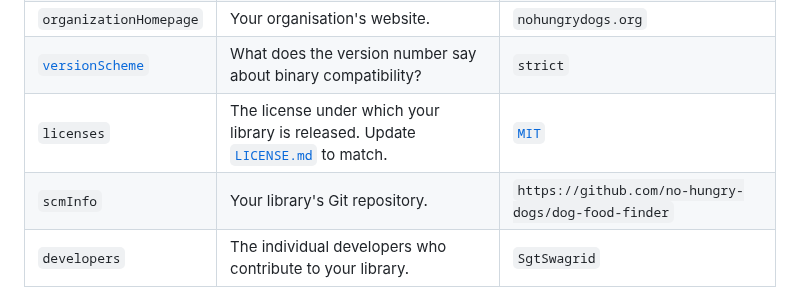
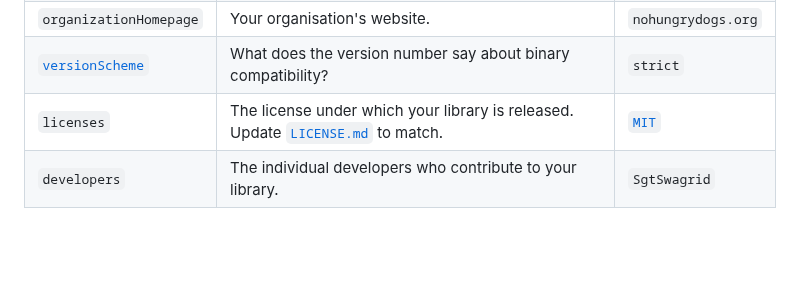
Before and after one commit to SgtSwagrid/scala-library-template, a Markdown page: README.md, the part around the change. Rendered like a GitHub page; blank space fills up the shorter version.

```diff
--- a/README.md
+++ b/README.md
@@ -30,7 +30,6 @@ The sbt settings necessary for publishing are defined by `sbt-ci-release` and ar
 | `organizationHomepage` | Your organisation's website. | `nohungrydogs.org` |
 | [`versionScheme`](https://www.scala-sbt.org/1.x/docs/Publishing.html#Version+scheme) | What does the version number say about binary compatibility? | `strict` |
 | `licenses` | The license under which your library is released. Update [`LICENSE.md`](LICENSE.md) to match. | [`MIT`](https://opensource.org/license/mit) |
-| `scmInfo` | Your library's Git repository. | `https://github.com/no-hungry-dogs/dog-food-finder` |
 | `developers` | The individual developers who contribute to your library. | `SgtSwagrid` |
 
 #### Settings to update in `build.sbt`:
```
